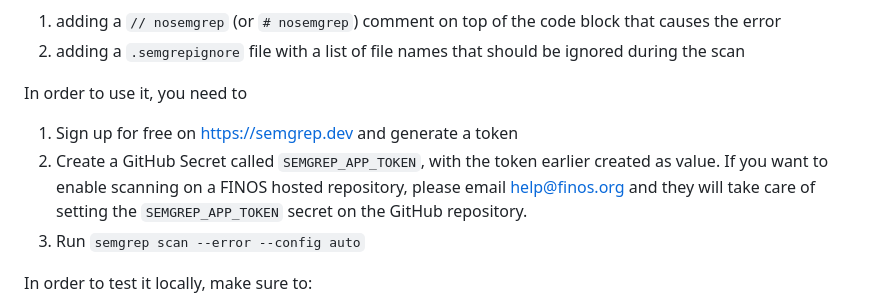
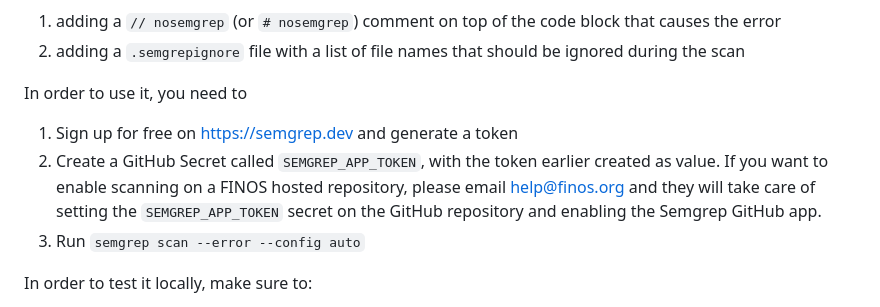
Before and after one commit to finos/code-scanning, a Markdown page: README.md, the part around the change. GitHub-like rendering.

Commit message:
Update README.md (#310)

```diff
--- a/README.md
+++ b/README.md
@@ -274,7 +274,7 @@ It also provides ways to [ignore false positives](https://semgrep.dev/docs/ignor
 
 In order to use it, you need to
 1. Sign up for free on https://semgrep.dev and generate a token
-2. Create a GitHub Secret called `SEMGREP_APP_TOKEN`, with the token earlier created as value. If you want to enable scanning on a FINOS hosted repository, please email [help@finos.org](mailto:help@finos.org) and they will take care of setting the `SEMGREP_APP_TOKEN` secret on the GitHub repository.
+2. Create a GitHub Secret called `SEMGREP_APP_TOKEN`, with the token earlier created as value. If you want to enable scanning on a FINOS hosted repository, please email [help@finos.org](mailto:help@finos.org) and they will take care of setting the `SEMGREP_APP_TOKEN` secret on the GitHub repository and enabling the Semgrep GitHub app.
 3. Run `semgrep scan --error --config auto`
 
 In order to test it locally, make sure to:
```
